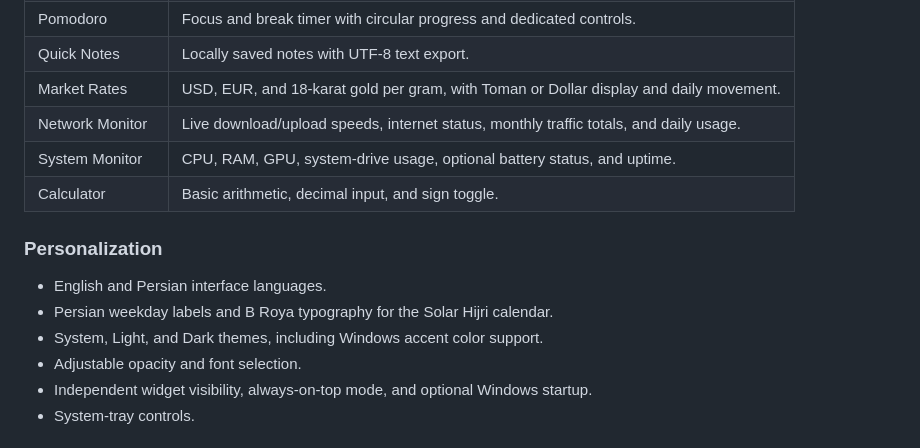
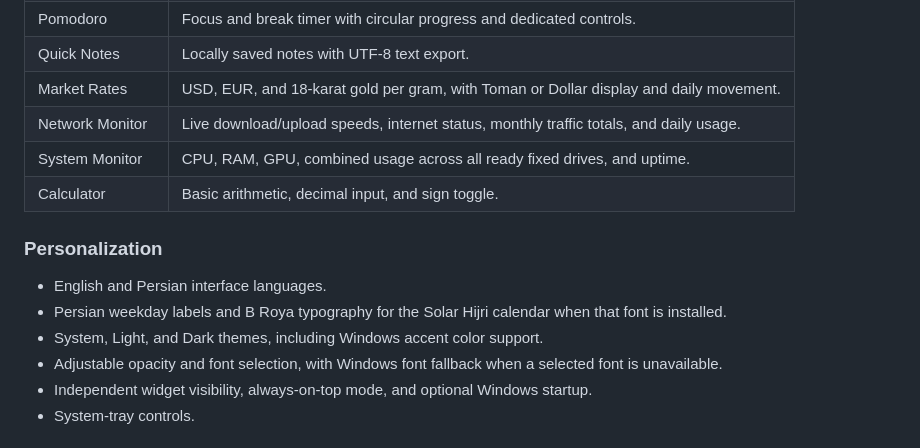
Before and after one commit to namep0001/ChronoDeskWidget, a Markdown page: README.md, the part around the change. Drawn GitHub-style.

Commit message:
Align system monitor and font documentation with app behavior

```diff
--- a/README.md
+++ b/README.md
@@ -16,14 +16,14 @@ A lightweight Windows desktop companion built with C#, Windows Forms, and .NET F
 | Quick Notes | Locally saved notes with UTF-8 text export. |
 | Market Rates | USD, EUR, and 18-karat gold per gram, with Toman or Dollar display and daily movement. |
 | Network Monitor | Live download/upload speeds, internet status, monthly traffic totals, and daily usage. |
-| System Monitor | CPU, RAM, GPU, system-drive usage, optional battery status, and uptime. |
+| System Monitor | CPU, RAM, GPU, combined usage across all ready fixed drives, and uptime. |
 | Calculator | Basic arithmetic, decimal input, and sign toggle. |
 
 ### Personalization
 - English and Persian interface languages.
-- Persian weekday labels and B Roya typography for the Solar Hijri calendar.
+- Persian weekday labels and B Roya typography for the Solar Hijri calendar when that font is installed.
 - System, Light, and Dark themes, including Windows accent color support.
-- Adjustable opacity and font selection.
+- Adjustable opacity and font selection, with Windows font fallback when a selected font is unavailable.
 - Independent widget visibility, always-on-top mode, and optional Windows startup.
 - System-tray controls.
 
```
